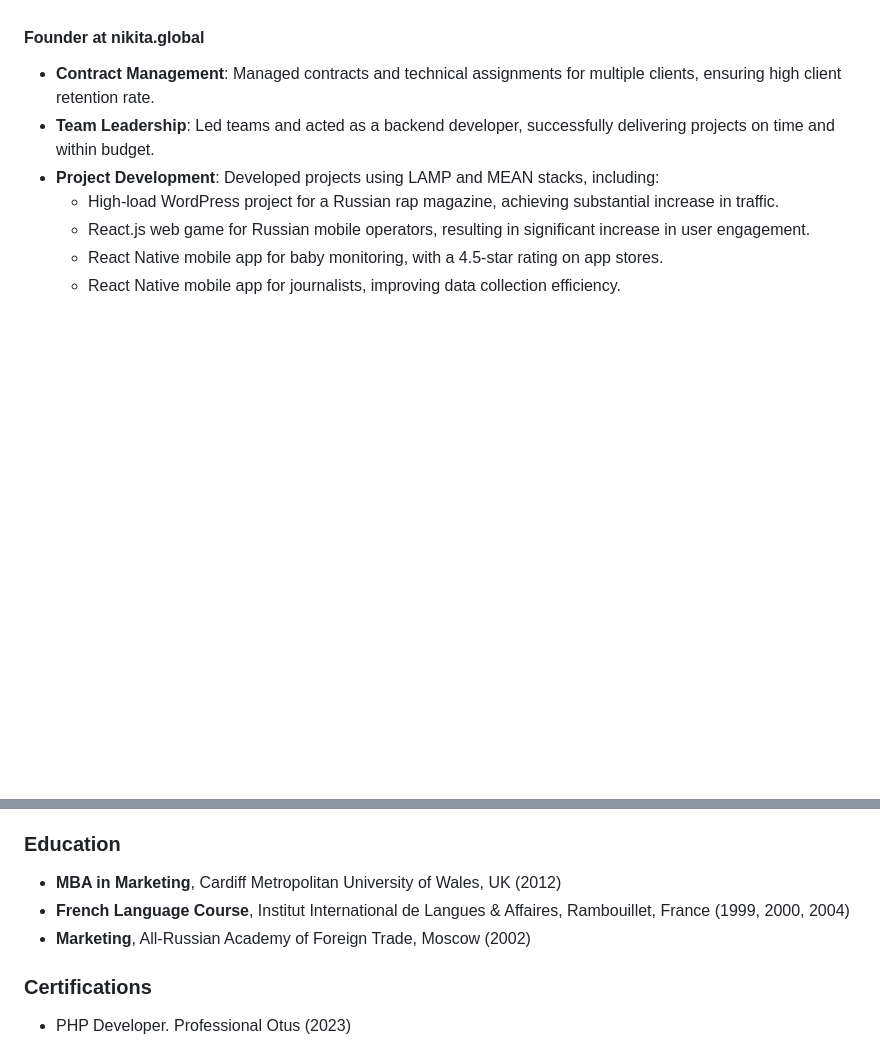
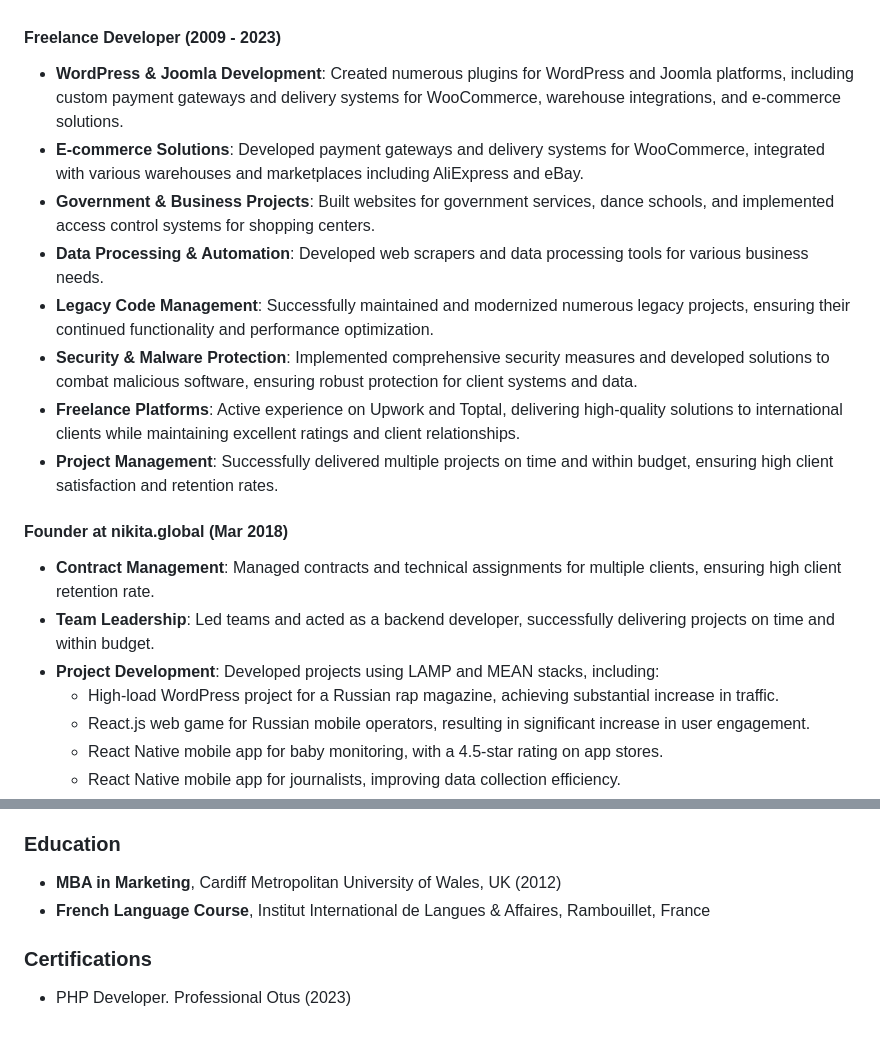
Before and after one commit to nikitaGlobal/nikitaGlobal, a Markdown page: README.md, 2 parts joined by grey strips. GitHub-like rendering; blank space fills up the shorter version.

Commit message:
chore: cv updated

```diff
--- a/README.md
+++ b/README.md
@@ -52,7 +52,17 @@ Highly experienced Senior Backend Developer with expertise in PHP, JavaScript, P
   - WordPress plugin for ad campaigns/content targeting using PHP, TypeScript, permutive.io, Composer, and CarbonFields.
   - WordPress plugin for data display/search/filter using PHP, JavaScript, Mustache, and FastestCache.
 
-#### Founder at nikita.global
+#### Freelance Developer (2009 - 2023)
+- **WordPress & Joomla Development**: Created numerous plugins for WordPress and Joomla platforms, including custom payment gateways and delivery systems for WooCommerce, warehouse integrations, and e-commerce solutions.
+- **E-commerce Solutions**: Developed payment gateways and delivery systems for WooCommerce, integrated with various warehouses and marketplaces including AliExpress and eBay.
+- **Government & Business Projects**: Built websites for government services, dance schools, and implemented access control systems for shopping centers.
+- **Data Processing & Automation**: Developed web scrapers and data processing tools for various business needs.
+- **Legacy Code Management**: Successfully maintained and modernized numerous legacy projects, ensuring their continued functionality and performance optimization.
+- **Security & Malware Protection**: Implemented comprehensive security measures and developed solutions to combat malicious software, ensuring robust protection for client systems and data.
+- **Freelance Platforms**: Active experience on Upwork and Toptal, delivering high-quality solutions to international clients while maintaining excellent ratings and client relationships.
+- **Project Management**: Successfully delivered multiple projects on time and within budget, ensuring high client satisfaction and retention rates.
+
+#### Founder at nikita.global (Mar 2018)
 - **Contract Management**: Managed contracts and technical assignments for multiple clients, ensuring high client retention rate.
 - **Team Leadership**: Led teams and acted as a backend developer, successfully delivering projects on time and within budget.
 - **Project Development**: Developed projects using LAMP and MEAN stacks, including:
@@ -63,8 +73,7 @@ Highly experienced Senior Backend Developer with expertise in PHP, JavaScript, P
 
 ### Education
 - **MBA in Marketing**, Cardiff Metropolitan University of Wales, UK (2012)
-- **French Language Course**, Institut International de Langues & Affaires, Rambouillet, France (1999, 2000, 2004)
-- **Marketing**, All-Russian Academy of Foreign Trade, Moscow (2002)
+- **French Language Course**, Institut International de Langues & Affaires, Rambouillet, France
 
 ### Certifications
 - PHP Developer. Professional Otus (2023)
```
Also changed, not shown: other parts of README.md (+3 -2 lines).
